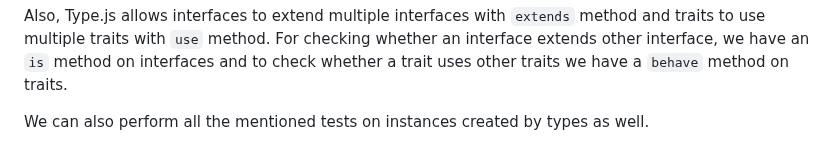
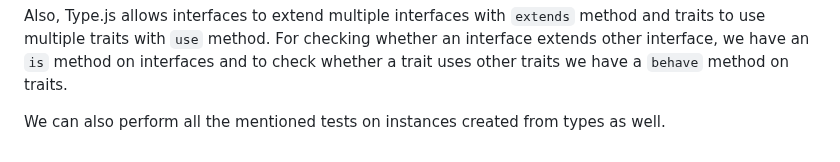
Before and after one commit to ismailceylan/type.js, a Markdown page: readme.md, the part around the change. Drawn GitHub-style.

Commit message:
docs: improvements

```diff
--- a/readme.md
+++ b/readme.md
@@ -221,4 +221,4 @@ Type.js allows us to define types. Types can extend other types, and we can chec
 
 Also, Type.js allows interfaces to extend multiple interfaces with `extends` method and traits to use multiple traits with `use` method. For checking whether an interface extends other interface, we have an `is` method on interfaces and to check whether a trait uses other traits we have a `behave` method on traits.
 
-We can also perform all the mentioned tests on instances created by types as well.
+We can also perform all the mentioned tests on instances created from types as well.
```
